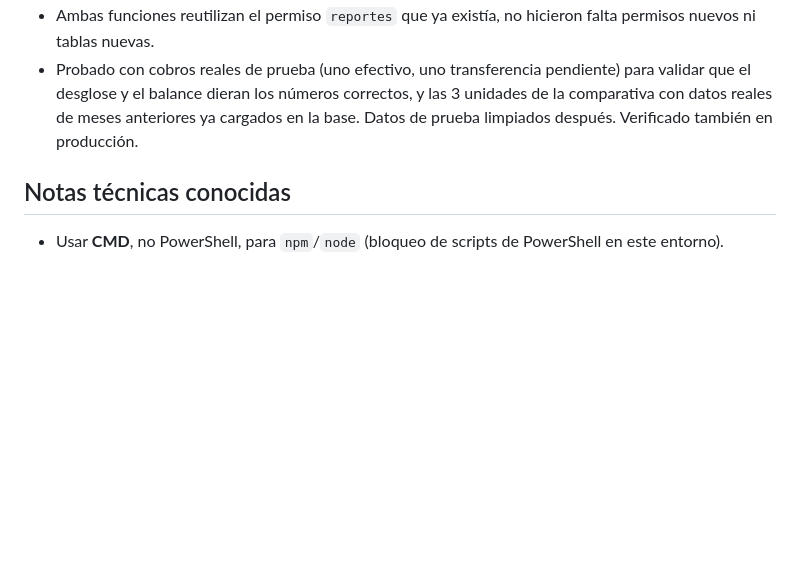
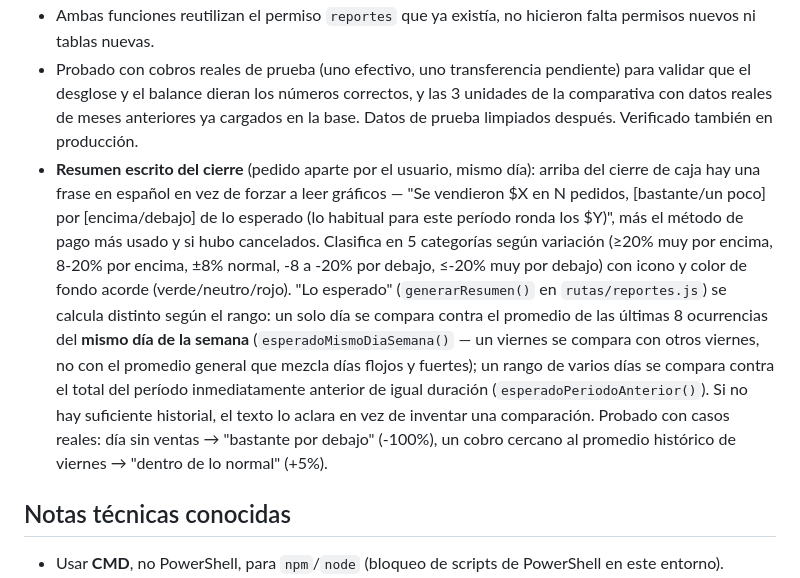
Before and after one commit to 7G-Kuma/burger-point, a Markdown page: CLAUDE.md, the part around the change. Rendered like a GitHub page; blank space fills up the shorter version.

Commit message:
Documentar el resumen escrito del cierre de caja en CLAUDE.md
Co-Authored-By: Claude Sonnet 5 <noreply@anthropic.com>

```diff
--- a/CLAUDE.md
+++ b/CLAUDE.md
@@ -211,6 +211,7 @@ El usuario pidió sumar esto a `reportes.html`, que ahora tiene 3 pestañas: Ven
 - **Comparativa**: compara el período actual contra el inmediato anterior, con la unidad elegible (Día/Semana/Mes) y botones "‹ Período anterior" / "Siguiente ›" para moverse en el tiempo — con unidad Mes y un clic en "Período anterior" se ve, por ejemplo, julio vs agosto (lo que pidió puntualmente el usuario: "el mes pasado con el anterior"). Gráfico de barras + variación porcentual con flecha e icono según suba o baje. **No se tocó el backend para esto** — el cálculo de los dos rangos de fecha (`calcularRangosComparativa()`) es puro JS en el cliente, y reutiliza el `GET /api/reportes` que ya existía, pidiéndolo dos veces (una por período) con `Promise.all`.
 - Ambas funciones reutilizan el permiso `reportes` que ya existía, no hicieron falta permisos nuevos ni tablas nuevas.
 - Probado con cobros reales de prueba (uno efectivo, uno transferencia pendiente) para validar que el desglose y el balance dieran los números correctos, y las 3 unidades de la comparativa con datos reales de meses anteriores ya cargados en la base. Datos de prueba limpiados después. Verificado también en producción.
+- **Resumen escrito del cierre** (pedido aparte por el usuario, mismo día): arriba del cierre de caja hay una frase en español en vez de forzar a leer gráficos — "Se vendieron $X en N pedidos, [bastante/un poco] por [encima/debajo] de lo esperado (lo habitual para este período ronda los $Y)", más el método de pago más usado y si hubo cancelados. Clasifica en 5 categorías según variación (≥20% muy por encima, 8-20% por encima, ±8% normal, -8 a -20% por debajo, ≤-20% muy por debajo) con icono y color de fondo acorde (verde/neutro/rojo). "Lo esperado" (`generarResumen()` en `rutas/reportes.js`) se calcula distinto según el rango: un solo día se compara contra el promedio de las últimas 8 ocurrencias del **mismo día de la semana** (`esperadoMismoDiaSemana()` — un viernes se compara con otros viernes, no con el promedio general que mezcla días flojos y fuertes); un rango de varios días se compara contra el total del período inmediatamente anterior de igual duración (`esperadoPeriodoAnterior()`). Si no hay suficiente historial, el texto lo aclara en vez de inventar una comparación. Probado con casos reales: día sin ventas → "bastante por debajo" (-100%), un cobro cercano al promedio histórico de viernes → "dentro de lo normal" (+5%).
 
 ## Notas técnicas conocidas
 
```
